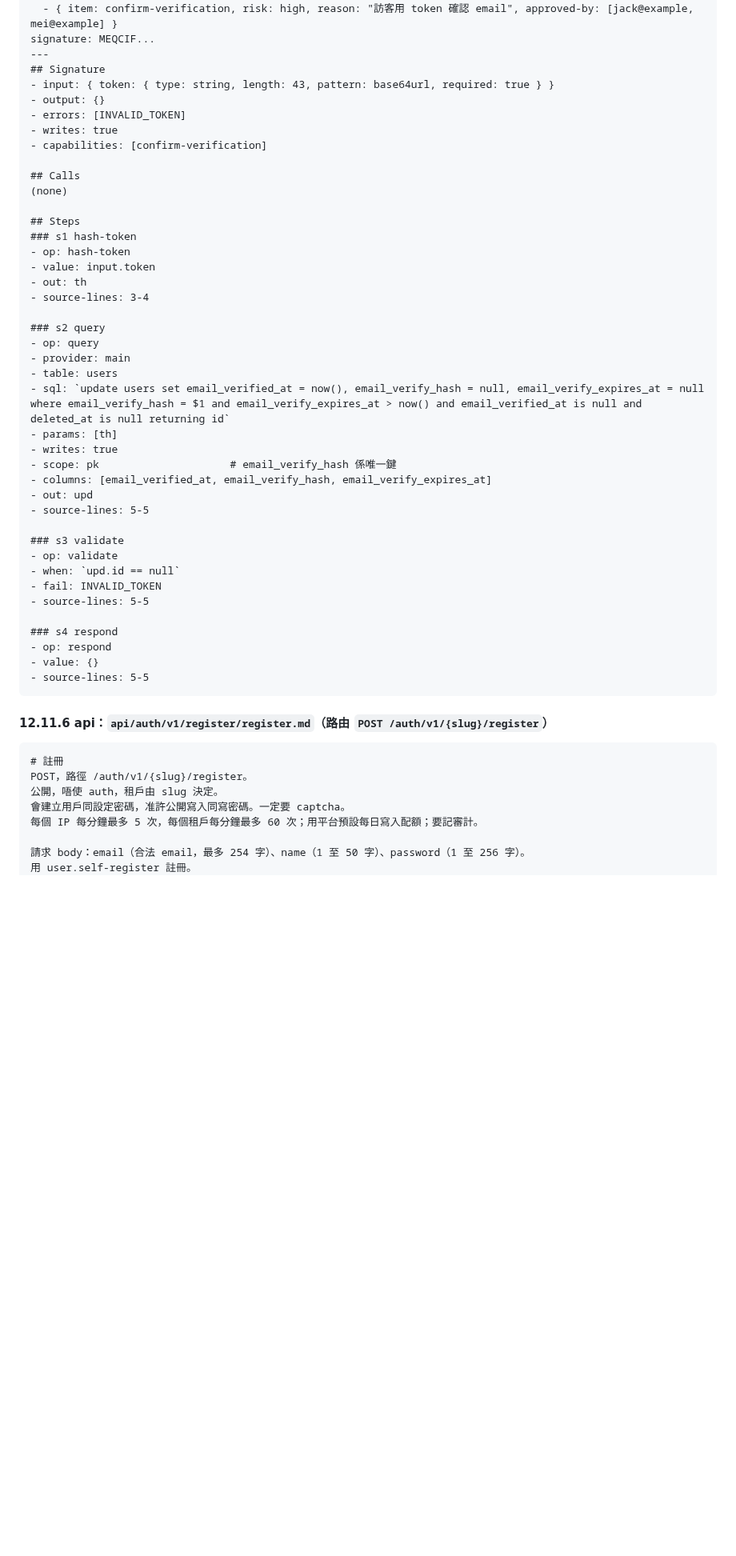
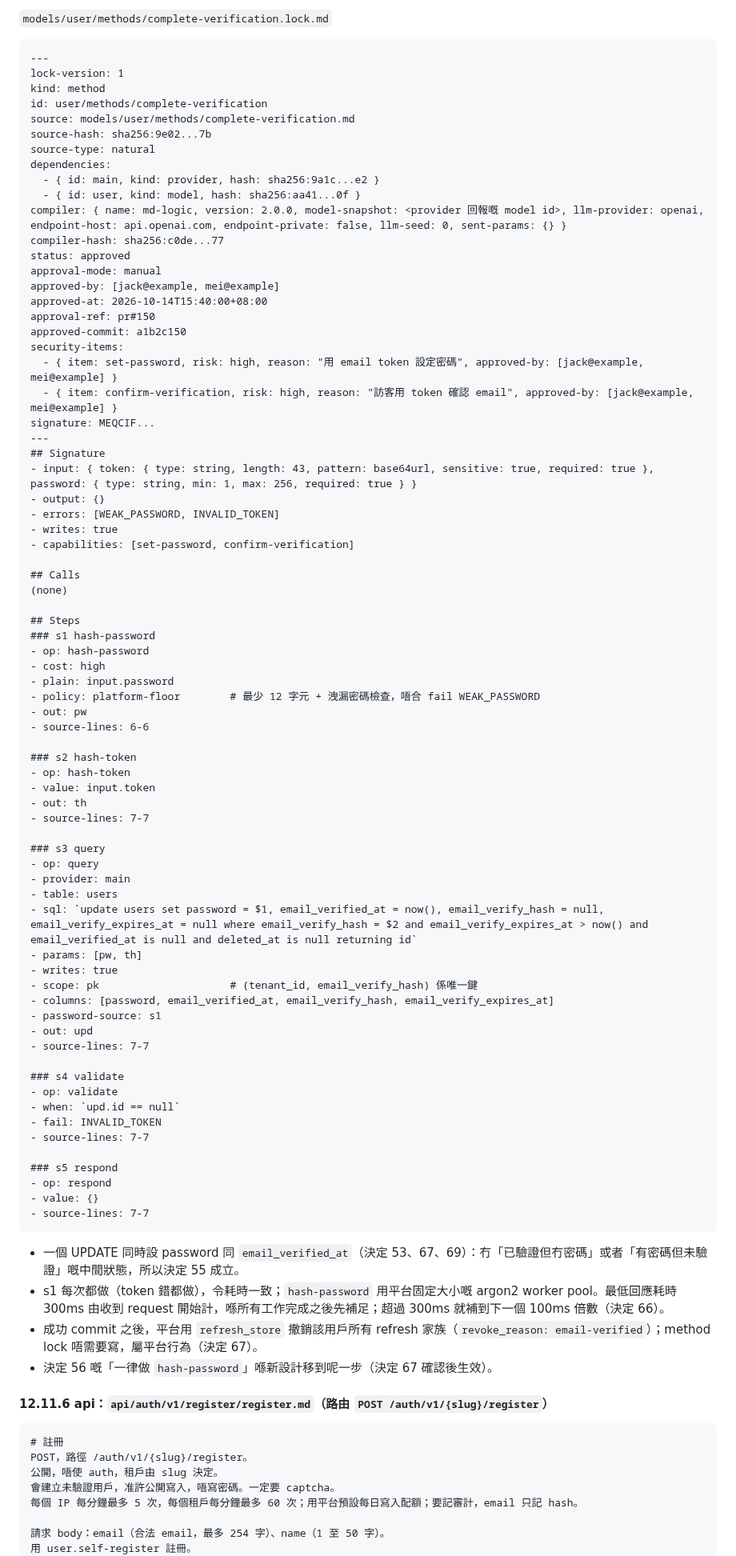
Before and after one commit to vibe-backend/sdk, a Markdown page: docs/spec-v1.7.md, the part around one of its changes. Shown at 80% size. Drawn GitHub-style; blank space fills up the shorter version.

Commit message:
docs: spec v1.7 review round 3 (passwordless registration, shared complete-verification, grace reissue once)

`````diff
--- a/docs/spec-v1.7.md
+++ b/docs/spec-v1.7.md
@@ -2523,46 +2503,83 @@ security-items:
+`models/user/methods/complete-verification.lock.md`
+
+````markdown
+---
+lock-version: 1
+kind: method
+id: user/methods/complete-verification
+source: models/user/methods/complete-verification.md
+source-hash: sha256:9e02...7b
+source-type: natural
+dependencies:
+  - { id: main, kind: provider, hash: sha256:9a1c...e2 }
+  - { id: user, kind: model, hash: sha256:aa41...0f }
+compiler: { name: md-logic, version: 2.0.0, model-snapshot: <provider 回報嘅 model id>, llm-provider: openai, endpoint-host: api.openai.com, endpoint-private: false, llm-seed: 0, sent-params: {} }
+compiler-hash: sha256:c0de...77
+status: approved
+approval-mode: manual
+approved-by: [jack@example, mei@example]
+approved-at: 2026-10-14T15:40:00+08:00
+approval-ref: pr#150
+approved-commit: a1b2c150
+security-items:
+  - { item: set-password, risk: high, reason: "用 email token 設定密碼", approved-by: [jack@example, mei@example] }
   - { item: confirm-verification, risk: high, reason: "訪客用 token 確認 email", approved-by: [jack@example, mei@example] }
 signature: MEQCIF...
 ---
 ## Signature
-- input: { token: { type: string, length: 43, pattern: base64url, required: true } }
+- input: { token: { type: string, length: 43, pattern: base64url, sensitive: true, required: true }, password: { type: string, min: 1, max: 256, required: true } }
 - output: {}
-- errors: [INVALID_TOKEN]
+- errors: [WEAK_PASSWORD, INVALID_TOKEN]
 - writes: true
-- capabilities: [confirm-verification]
+- capabilities: [set-password, confirm-verification]
 
 ## Calls
 (none)
 
 ## Steps
-### s1 hash-token
+### s1 hash-password
+- op: hash-password
+- cost: high
+- plain: input.password
+- policy: platform-floor        # 最少 12 字元 + 洩漏密碼檢查，唔合 fail WEAK_PASSWORD
+- out: pw
+- source-lines: 6-6
+
+### s2 hash-token
 - op: hash-token
 - value: input.token
 - out: th
-- source-lines: 3-4
-
-### s2 query
+- source-lines: 7-7
+
+### s3 query
 - op: query
 - provider: main
 - table: users
-- sql: `update users set email_verified_at = now(), email_verify_hash = null, email_verify_expires_at = null where email_verify_hash = $1 and email_verify_expires_at > now() and email_verified_at is null and deleted_at is null returning id`
-- params: [th]
+- sql: `update users set password = $1, email_verified_at = now(), email_verify_hash = null, email_verify_expires_at = null where email_verify_hash = $2 and email_verify_expires_at > now() and email_verified_at is null and deleted_at is null returning id`
+- params: [pw, th]
 - writes: true
-- scope: pk                     # email_verify_hash 係唯一鍵
-- columns: [email_verified_at, email_verify_hash, email_verify_expires_at]
+- scope: pk                     # (tenant_id, email_verify_hash) 係唯一鍵
+- columns: [password, email_verified_at, email_verify_hash, email_verify_expires_at]
+- password-source: s1
 - out: upd
-- source-lines: 5-5
-
-### s3 validate
+- source-lines: 7-7
+
+### s4 validate
 - op: validate
 - when: `upd.id == null`
 - fail: INVALID_TOKEN
-- source-lines: 5-5
-
-### s4 respond
+- source-lines: 7-7
+
+### s5 respond
 - op: respond
 - value: {}
-- source-lines: 5-5
+- source-lines: 7-7
 ````
+
+- 一個 UPDATE 同時設 password 同 `email_verified_at`（決定 53、67、69）：冇「已驗證但冇密碼」或者「有密碼但未驗證」嘅中間狀態，所以決定 55 成立。
+- s1 每次都做（token 錯都做），令耗時一致；`hash-password` 用平台固定大小嘅 argon2 worker pool。最低回應耗時 300ms 由收到 request 開始計，喺所有工作完成之後先補足；超過 300ms 就補到下一個 100ms 倍數（決定 66）。
+- 成功 commit 之後，平台用 `refresh_store` 撤銷該用戶所有 refresh 家族（`revoke_reason: email-verified`）；method lock 唔需要寫，屬平台行為（決定 67）。
+- 決定 56 嘅「一律做 `hash-password`」喺新設計移到呢一步（決定 67 確認後生效）。
 
 #### 12.11.6 api：`api/auth/v1/register/register.md`（路由 `POST /auth/v1/{slug}/register`）
 
@@ -2570,9 +2587,9 @@ signature: MEQCIF...
 # 註冊
 POST，路徑 /auth/v1/{slug}/register。
 公開，唔使 auth，租戶由 slug 決定。
-會建立用戶同設定密碼，准許公開寫入同寫密碼。一定要 captcha。
-每個 IP 每分鐘最多 5 次，每個租戶每分鐘最多 60 次；用平台預設每日寫入配額；要記審計。
-
-請求 body：email（合法 email，最多 254 字）、name（1 至 50 字）、password（1 至 256 字）。
+會建立未驗證用戶，准許公開寫入，唔寫密碼。一定要 captcha。
+每個 IP 每分鐘最多 5 次，每個租戶每分鐘最多 60 次；用平台預設每日寫入配額；要記審計，email 只記 hash。
+
+請求 body：email（合法 email，最多 254 字）、name（1 至 50 字）。
 用 user.self-register 註冊。
 無論 email 係咪已經存在，都回 202 同一句「如果資料正確，你會收到確認電郵」。
`````
Also changed, not shown: other parts of docs/spec-v1.7.md (+176 -197 lines).
